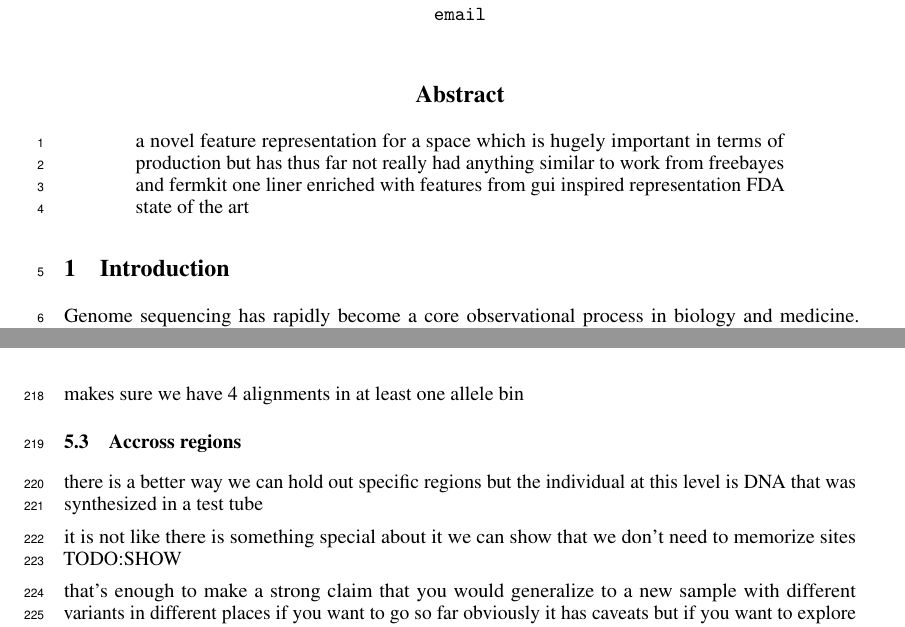
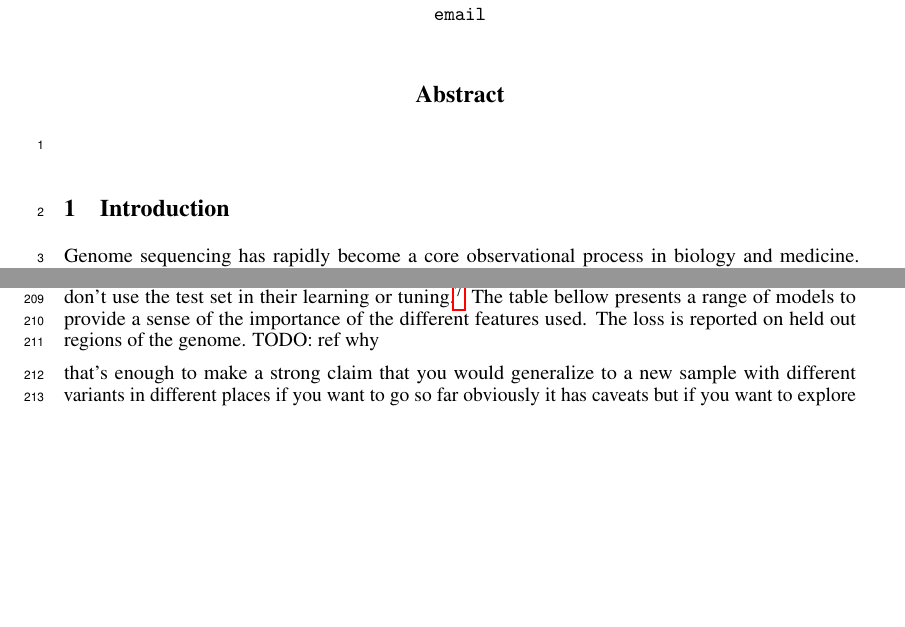
Before and after one commit to nikete/hhga_paper, a LaTeX paper (main.tex): two parts of pages 1 and 6 of 8 before the commit and two parts of pages 1 and 5 of 7 after it, joined at a grey line, cut so that both start at the same text, the shorter picture padded with empty space. Compiled offline with pdfLaTeX.

Commit message:
Updates from ShareLaTeX

```diff
--- a/main.tex
+++ b/main.tex
@@ -42,12 +42,8 @@ Erik Garrison \\
 \maketitle
 
 \begin{abstract}
-a novel feature representation
-for a space which is hugely important in terms of production
-but has thus far not really had anything similar to work from
-freebayes and fermkit one liner
-enriched with features from gui inspired representation
-FDA state of the art
+
+
 \end{abstract}
 
 \section{Introduction}
@@ -289,9 +285,9 @@ Feature hashing and stochastic gradient descent using adaptive normalized and in
 
 \section{Results}
 
-Our best model achieved the highest precision submission among those that explicitly dont use the test set in their learning or tuning.\footnote{ Without this restriction there is a completely accurate fiel submitte,d as well as several methods whose peroformance is unbelievably good TODO: show more explcitily why t is implausible, and where the degree to which the adjustments are tuned to produce good results in the evaluation set is left unsaid.}
-
-\subsection{Baselines \& Ablations }
+The best model achieved the highest precision submission ( 99.57\%) among those that explicitly don't use the test set in their learning or tuning.\footnote{ Without this restriction there is a completely accurate file submitted as well as several methods whose performance is unbelievably good}
+The table bellow presents a range of models to provide a sense of the importance of the different features used.
+The loss is reported on held out regions of the genome. TODO: ref why
 
 
 \begin{table}[]
@@ -337,15 +322,3 @@ where there are actually reads we can use to train and test on
-makes sure we have 4 alignments in at least one allele bin
-
-\subsection{Accross regions}
-there is a better way
-we can hold out specific regions
-but the individual
-at this level
-is DNA that was synthesized in a test tube
-
-it is not like there is something special about it
-we can show that we don't need to memorize sites
-TODO:SHOW
 
 that's enough to make a strong claim that you would generalize to a new sample with different variants in different places
 if you want to go so far
```
Also changed, not shown: main.tex (19 more changed lines).
